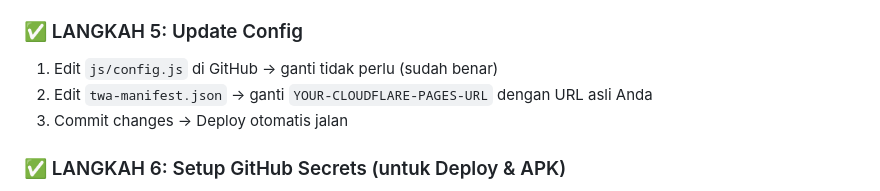
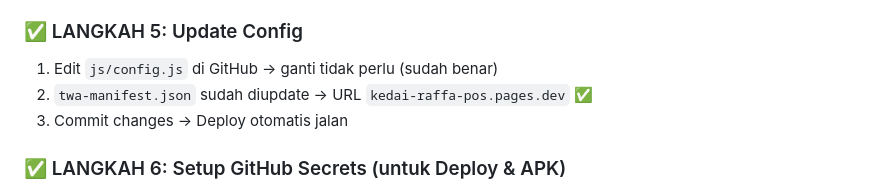
Before and after one commit to kangcadas/kedai-raffa, a Markdown page: README.md, the part around the change. GitHub-like rendering.

Commit message:
docs: replace semua placeholder URL dengan kedai-raffa-pos.pages.dev

```diff
--- a/README.md
+++ b/README.md
@@ -103,7 +103,7 @@ Ringkasnya:
 ### ✅ LANGKAH 5: Update Config
 
 1. Edit `js/config.js` di GitHub → ganti tidak perlu (sudah benar)
-2. Edit `twa-manifest.json` → ganti `YOUR-CLOUDFLARE-PAGES-URL` dengan URL asli Anda
+2. `twa-manifest.json` sudah diupdate → URL `kedai-raffa-pos.pages.dev` ✅
 3. Commit changes → Deploy otomatis jalan
 
 ### ✅ LANGKAH 6: Setup GitHub Secrets (untuk Deploy & APK)
```
Also changed, not shown: PANDUAN-CLOUDFLARE.md (+5 -5 lines), PANDUAN-UPLOAD.md (+1 -1 lines).
